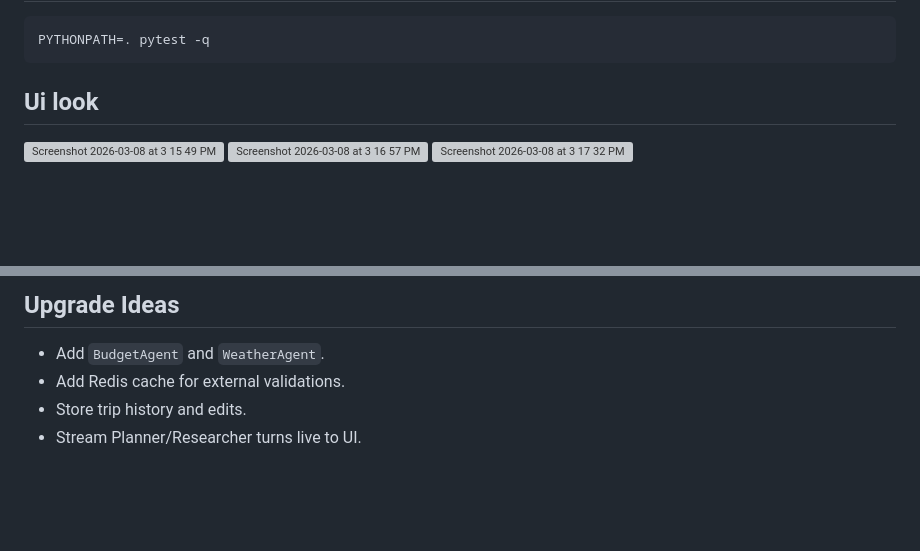
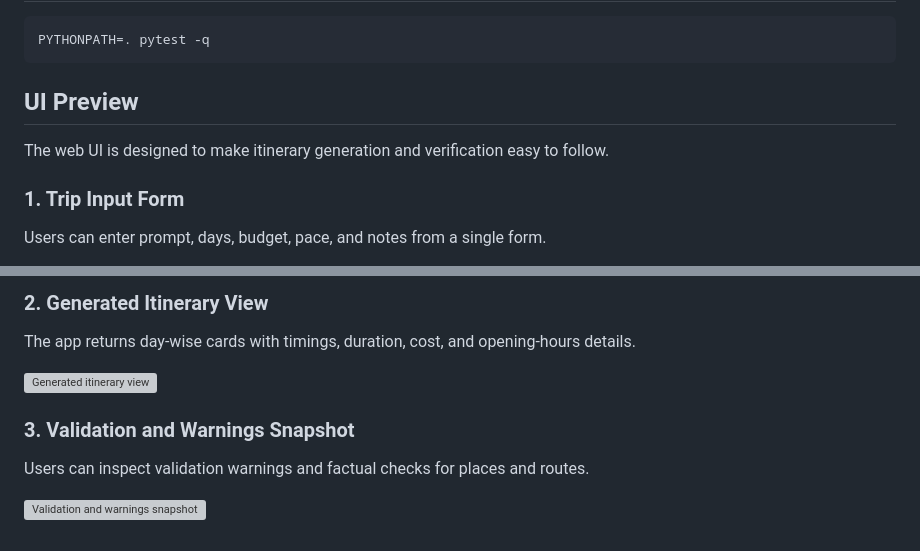
Before and after one commit to KartikSuryavanshi/Personalized-Holiday-Management-Agent, a Markdown page: README.md, 2 parts joined by grey strips. GitHub-like rendering; blank space fills up the shorter version; grey boxes are pictures that could not be loaded.

````diff
--- a/README.md
+++ b/README.md
@@ -138,11 +138,11 @@ Example response highlights:
 PYTHONPATH=. pytest -q
 ```
 
-## Ui look
+## UI Preview
 
-<img width="1396" height="698" alt="Screenshot 2026-03-08 at 3 15 49 PM" src="https://github.com/user-attachments/assets/6ea875a1-ada0-436d-8fc2-b2f4271a6d28" />
-<img width="1250" height="770" alt="Screenshot 2026-03-08 at 3 16 57 PM" src="https://github.com/user-attachments/assets/69707f03-d51b-4b4a-a291-4b490bcd672c" />
+The web UI is designed to make itinerary generation and verification easy to follow.
 
+### 1. Trip Input Form
 
-<img width="1116" height="775" alt="Screenshot 2026-03-08 at 3 17 32 PM" src="https://github.com/user-attachments/assets/61afbf65-152c-420f-820a-be92af2d3cac" />
+Users can enter prompt, days, budget, pace, and notes from a single form.
 
@@ -149,7 +150,12 @@ PYTHONPATH=. pytest -q
 
-## Upgrade Ideas
+### 2. Generated Itinerary View
 
-- Add `BudgetAgent` and `WeatherAgent`.
-- Add Redis cache for external validations.
-- Store trip history and edits.
-- Stream Planner/Researcher turns live to UI.
+The app returns day-wise cards with timings, duration, cost, and opening-hours details.
+
+![Generated itinerary view](https://github.com/user-attachments/assets/69707f03-d51b-4b4a-a291-4b490bcd672c)
+
+### 3. Validation and Warnings Snapshot
+
+Users can inspect validation warnings and factual checks for places and routes.
+
+![Validation and warnings snapshot](https://github.com/user-attachments/assets/61afbf65-152c-420f-820a-be92af2d3cac)
````
Also changed, not shown: other parts of README.md (+1 -0 lines).
